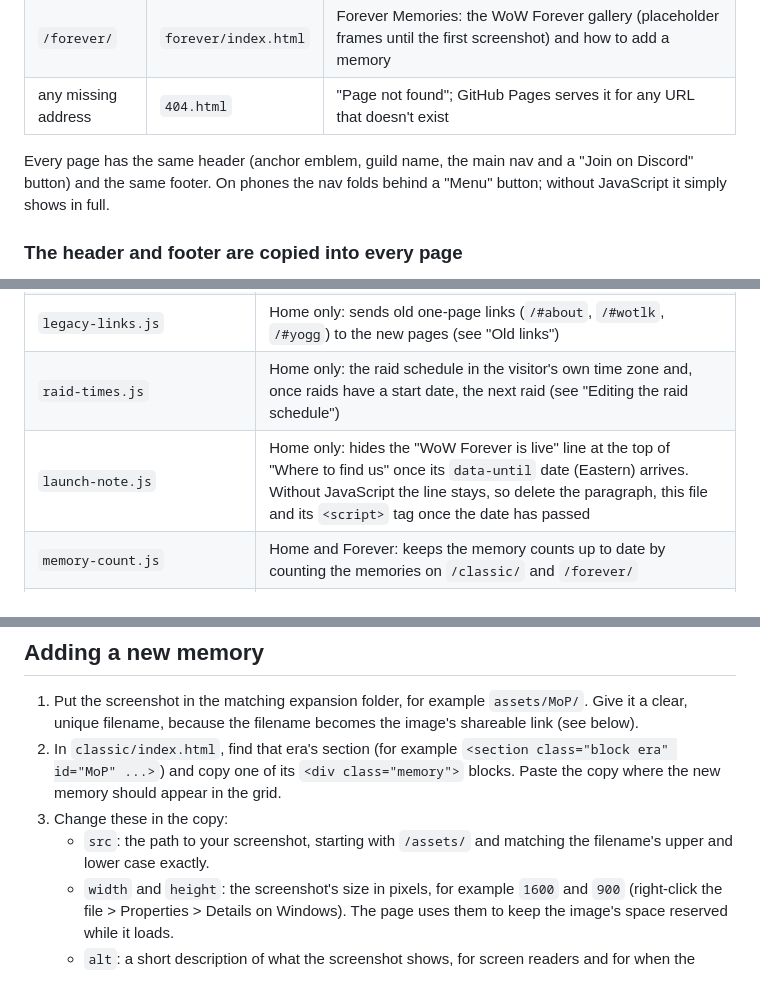
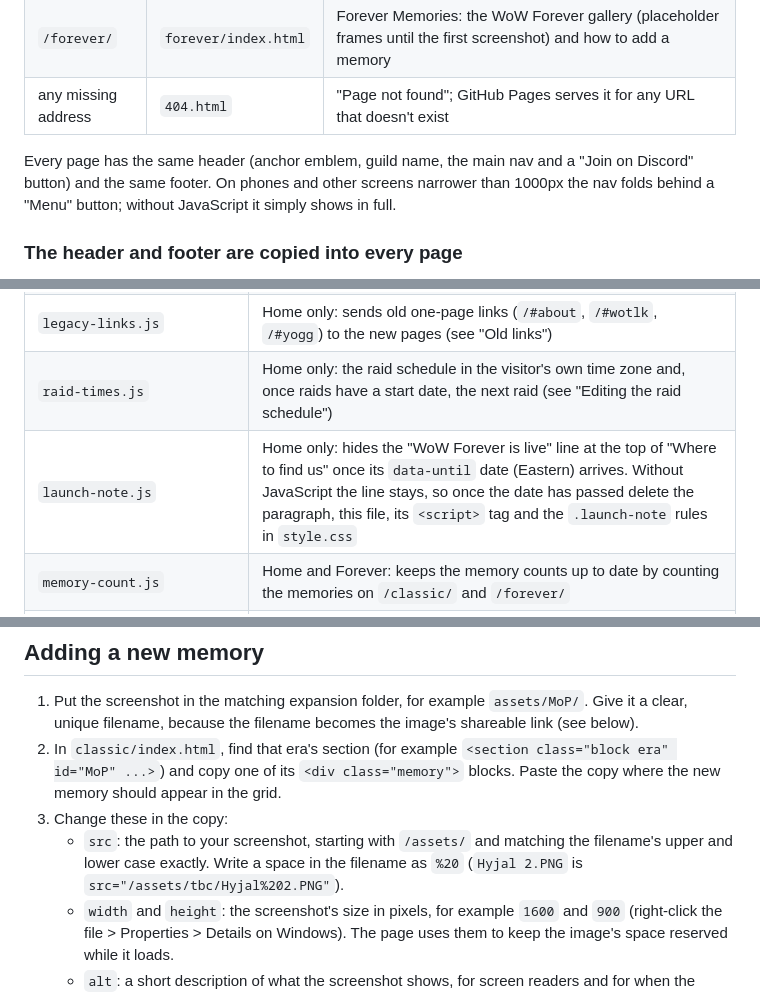
Before and after one commit to Montqueesh/theramoreguard, a Markdown page: README.md, 3 parts joined by grey strips. GitHub-like rendering.

Commit message:
README: note %20 for spaces, era count text, launch-line CSS and the Menu width
Co-Authored-By: Claude <noreply@anthropic.com>

```diff
--- a/README.md
+++ b/README.md
@@ -16,7 +16,7 @@ Before changing the site, read [AGENTS.md](AGENTS.md): the rules that keep it wo
 | `/forever/` | `forever/index.html` | Forever Memories: the WoW Forever gallery (placeholder frames until the first screenshot) and how to add a memory |
 | any missing address | `404.html` | "Page not found"; GitHub Pages serves it for any URL that doesn't exist |
 
-Every page has the same header (anchor emblem, guild name, the main nav and a "Join on Discord" button) and the same footer. On phones the nav folds behind a "Menu" button; without JavaScript it simply shows in full.
+Every page has the same header (anchor emblem, guild name, the main nav and a "Join on Discord" button) and the same footer. On phones and other screens narrower than 1000px the nav folds behind a "Menu" button; without JavaScript it simply shows in full.
 
 ### The header and footer are copied into every page
 
@@ -42,7 +42,7 @@ for p in index.html:/ about/index.html:/about/ classic/index.html:/classic/ fore
 | `script.js` | On every page except 404: the phone "Menu" button, the footer's copyright year and the Back to top button |
 | `legacy-links.js` | Home only: sends old one-page links (`/#about`, `/#wotlk`, `/#yogg`) to the new pages (see "Old links") |
 | `raid-times.js` | Home only: the raid schedule in the visitor's own time zone and, once raids have a start date, the next raid (see "Editing the raid schedule") |
-| `launch-note.js` | Home only: hides the "WoW Forever is live" line at the top of "Where to find us" once its `data-until` date (Eastern) arrives. Without JavaScript the line stays, so delete the paragraph, this file and its `<script>` tag once the date has passed |
+| `launch-note.js` | Home only: hides the "WoW Forever is live" line at the top of "Where to find us" once its `data-until` date (Eastern) arrives. Without JavaScript the line stays, so once the date has passed delete the paragraph, this file, its `<script>` tag and the `.launch-note` rules in `style.css` |
 | `memory-count.js` | Home and Forever: keeps the memory counts up to date by counting the memories on `/classic/` and `/forever/` |
 | `gallery.js` | Classic and Forever: collapses each gallery section to its first 4 memories behind a "Show all N memories" button |
 | `eras.js` | Classic only: the era filter buttons ("All eras", "Vanilla", ...) and era links like `/classic/#wotlk` |
@@ -61,7 +61,7 @@ for p in index.html:/ about/index.html:/about/ classic/index.html:/classic/ fore
 1. Put the screenshot in the matching expansion folder, for example `assets/MoP/`. Give it a clear, unique filename, because the filename becomes the image's shareable link (see below).
 2. In `classic/index.html`, find that era's section (for example `<section class="block era" id="MoP" ...>`) and copy one of its `<div class="memory">` blocks. Paste the copy where the new memory should appear in the grid.
 3. Change these in the copy:
-   - `src`: the path to your screenshot, starting with `/assets/` and matching the filename's upper and lower case exactly.
+   - `src`: the path to your screenshot, starting with `/assets/` and matching the filename's upper and lower case exactly. Write a space in the filename as `%20` (`Hyjal 2.PNG` is `src="/assets/tbc/Hyjal%202.PNG"`).
    - `width` and `height`: the screenshot's size in pixels, for example `1600` and `900` (right-click the file > Properties > Details on Windows). The page uses them to keep the image's space reserved while it loads.
    - `alt`: a short description of what the screenshot shows, for screen readers and for when the image can't load.
    - the `<p>` caption shown under the image.
```
Also changed, not shown: other parts of README.md (+1 -0 lines).
